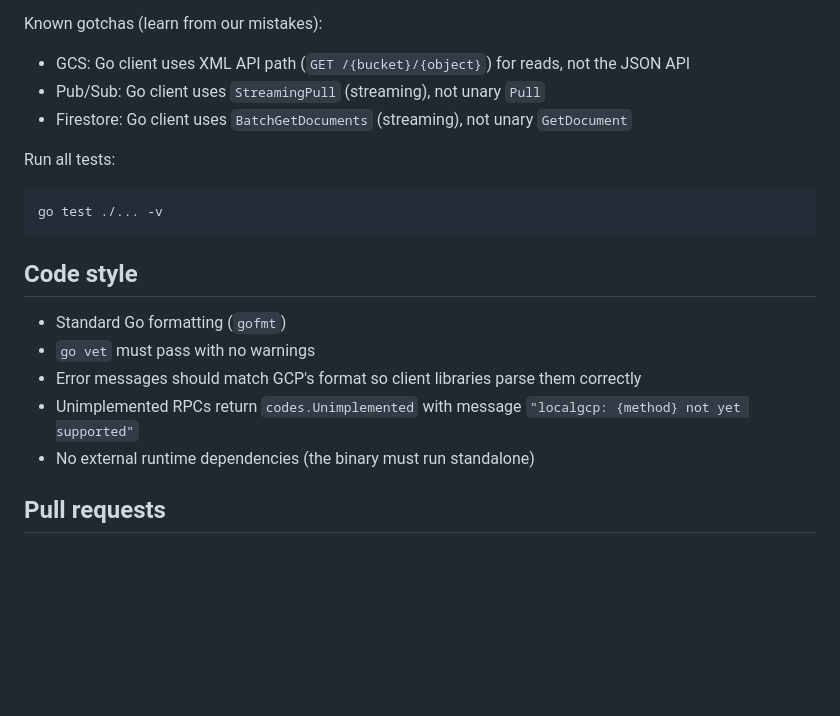
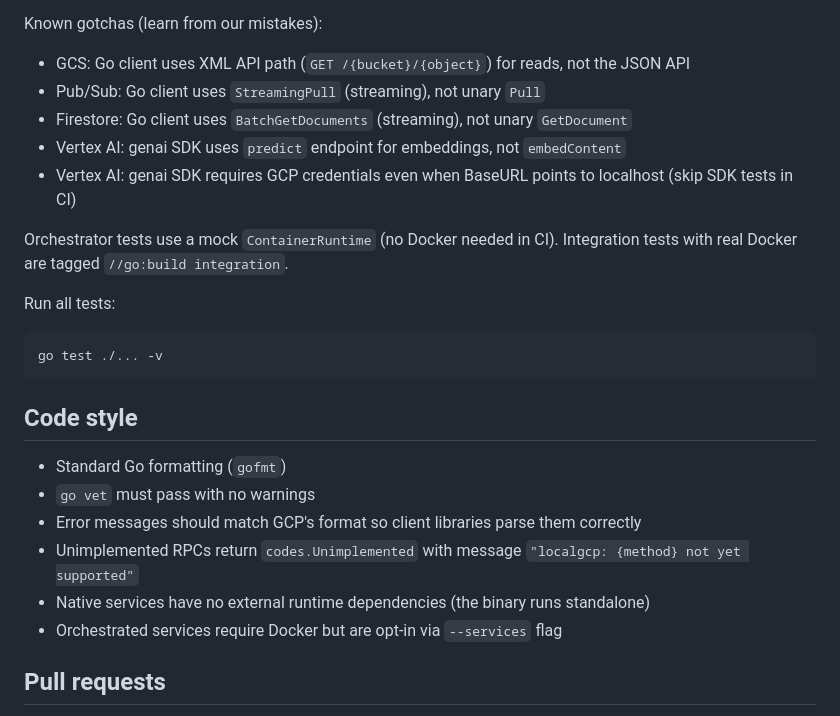
Before and after one commit to slokam-ai/localgcp, a Markdown page: CONTRIBUTING.md, the part around one of its changes. Rendered like a GitHub page; blank space fills up the shorter version.

```diff
--- a/CONTRIBUTING.md
+++ b/CONTRIBUTING.md
@@ -58,6 +83,10 @@ Known gotchas (learn from our mistakes):
 - GCS: Go client uses XML API path (`GET /{bucket}/{object}`) for reads, not the JSON API
 - Pub/Sub: Go client uses `StreamingPull` (streaming), not unary `Pull`
 - Firestore: Go client uses `BatchGetDocuments` (streaming), not unary `GetDocument`
+- Vertex AI: genai SDK uses `predict` endpoint for embeddings, not `embedContent`
+- Vertex AI: genai SDK requires GCP credentials even when BaseURL points to localhost (skip SDK tests in CI)
+
+Orchestrator tests use a mock `ContainerRuntime` (no Docker needed in CI). Integration tests with real Docker are tagged `//go:build integration`.
 
 Run all tests:
 
@@ -71,7 +100,8 @@ go test ./... -v
 - `go vet` must pass with no warnings
 - Error messages should match GCP's format so client libraries parse them correctly
 - Unimplemented RPCs return `codes.Unimplemented` with message `"localgcp: {method} not yet supported"`
-- No external runtime dependencies (the binary must run standalone)
+- Native services have no external runtime dependencies (the binary runs standalone)
+- Orchestrated services require Docker but are opt-in via `--services` flag
 
 ## Pull requests
 
```
Also changed, not shown: other parts of CONTRIBUTING.md (+30 -5 lines), ROADMAP.md (+2 -1 lines).
